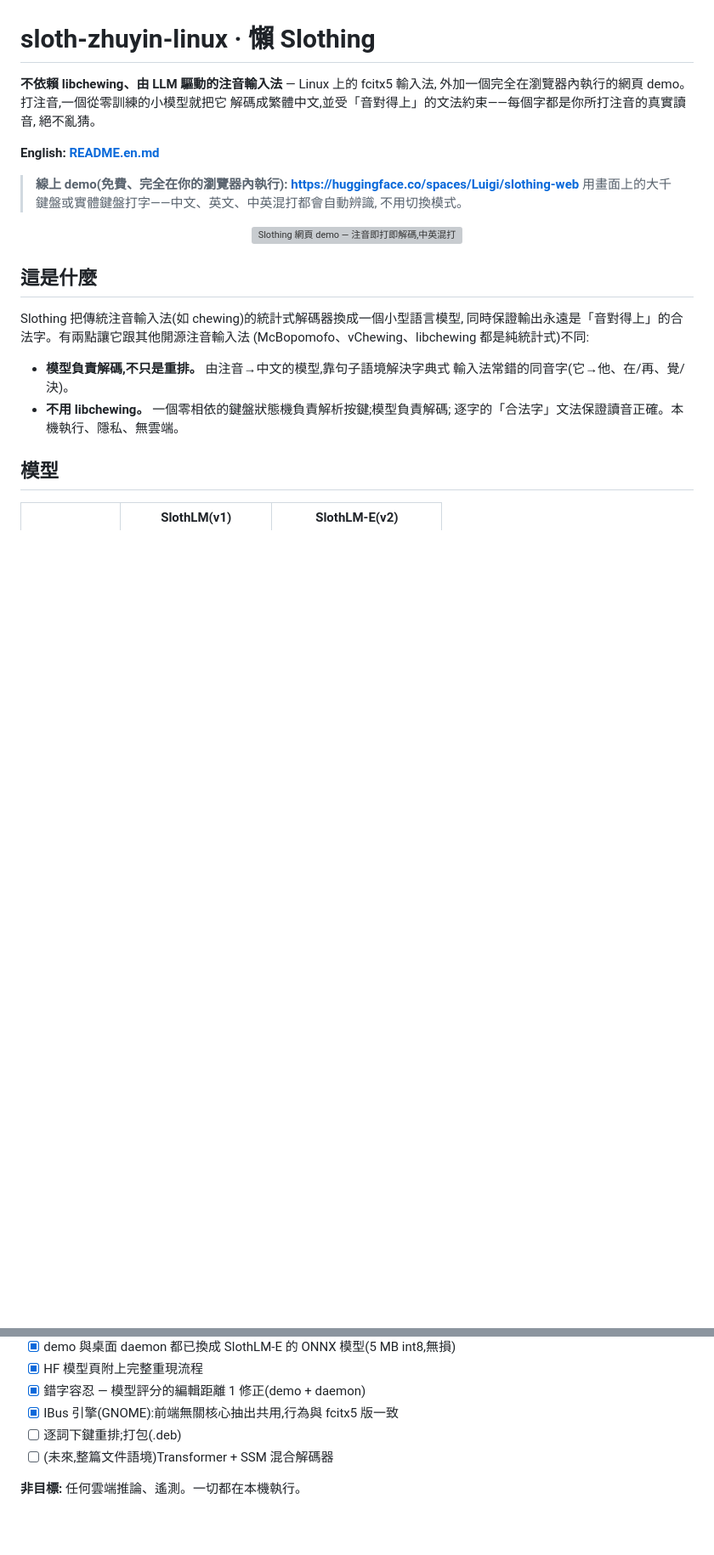
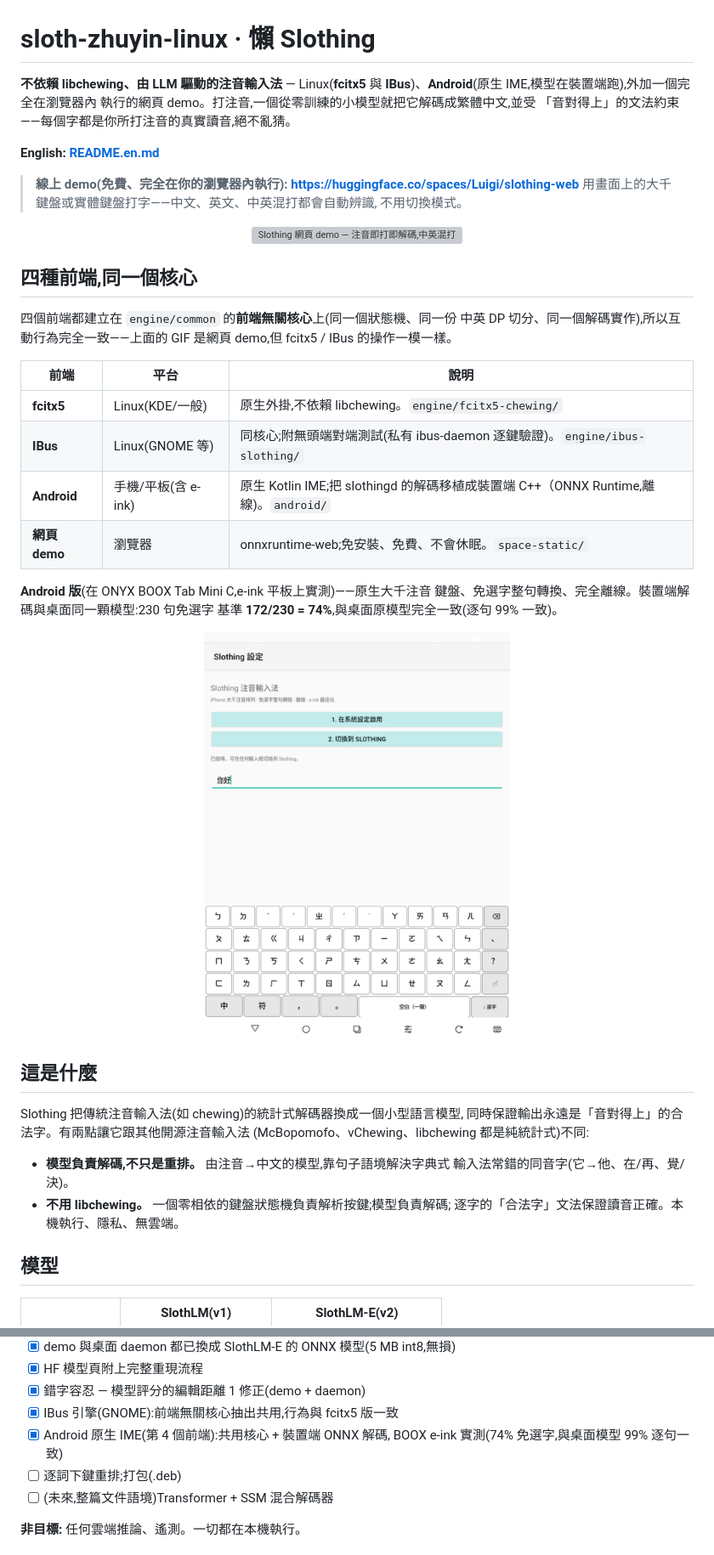
Before and after one commit to vieenrose/sloth-zhuyin-linux, a Markdown page: README.md, 2 parts joined by grey strips. Shown at 85% size. Drawn GitHub-style; pictures changed too: docs/android-boox-v1.png (added); blank space fills up the shorter version; grey boxes are pictures that could not be loaded.

```diff
--- a/README.md
+++ b/README.md
@@ -1,9 +1,9 @@
 # sloth-zhuyin-linux · 懶 Slothing
 
-**不依賴 libchewing、由 LLM 驅動的注音輸入法** — Linux 上的 fcitx5 輸入法,
-外加一個完全在瀏覽器內執行的網頁 demo。打注音,一個從零訓練的小模型就把它
-解碼成繁體中文,並受「音對得上」的文法約束——每個字都是你所打注音的真實讀音,
-絕不亂猜。
+**不依賴 libchewing、由 LLM 驅動的注音輸入法** — Linux(**fcitx5** 與
+**IBus**)、**Android**(原生 IME,模型在裝置端跑),外加一個完全在瀏覽器內
+執行的網頁 demo。打注音,一個從零訓練的小模型就把它解碼成繁體中文,並受
+「音對得上」的文法約束——每個字都是你所打注音的真實讀音,絕不亂猜。
 
 **English: [README.en.md](README.en.md)**
 
@@ -13,6 +13,25 @@
 > 不用切換模式。
 
 <p align="center"><img src="docs/demo-v8.gif" width="640" alt="Slothing 網頁 demo — 注音即打即解碼,中英混打"></p>
+
+## 四種前端,同一個核心
+
+四個前端都建立在 `engine/common` 的**前端無關核心**上(同一個狀態機、同一份
+中英 DP 切分、同一個解碼實作),所以互動行為完全一致——上面的 GIF 是網頁
+demo,但 fcitx5 / IBus 的操作一模一樣。
+
+| 前端 | 平台 | 說明 |
+|---|---|---|
+| **fcitx5** | Linux(KDE/一般) | 原生外掛,不依賴 libchewing。`engine/fcitx5-chewing/` |
+| **IBus** | Linux(GNOME 等) | 同核心;附無頭端對端測試(私有 ibus-daemon 逐鍵驗證)。`engine/ibus-slothing/` |
+| **Android** | 手機/平板(含 e-ink) | 原生 Kotlin IME;把 slothingd 的解碼移植成裝置端 C++（ONNX Runtime,離線)。`android/` |
+| **網頁 demo** | 瀏覽器 | onnxruntime-web;免安裝、免費、不會休眠。`space-static/` |
+
+**Android 版**(在 ONYX BOOX Tab Mini C,e-ink 平板上實測)——原生大千注音
+鍵盤、免選字整句轉換、完全離線。裝置端解碼與桌面同一顆模型:230 句免選字
+基準 **172/230 = 74%**,與桌面原模型完全一致(逐句 99% 一致)。
+
+<p align="center"><img src="docs/android-boox-v1.png" width="360" alt="Slothing 在 BOOX Tab Mini C(Android)上:大千注音鍵盤 + 免選字轉換(你好)"></p>
 
 ## 這是什麼
 
@@ -128,6 +169,8 @@ packaging/install-slothingd-service.sh   # 登入自動啟動(systemd 使用者
 - [x] HF 模型頁附上完整重現流程
 - [x] 錯字容忍 — 模型評分的編輯距離 1 修正(demo + daemon)
 - [x] IBus 引擎(GNOME):前端無關核心抽出共用,行為與 fcitx5 版一致
+- [x] Android 原生 IME(第 4 個前端):共用核心 + 裝置端 ONNX 解碼,
+  BOOX e-ink 實測(74% 免選字,與桌面模型 99% 逐句一致)
 - [ ] 逐詞下鍵重排;打包(.deb)
 - [ ] (未來,整篇文件語境)Transformer + SSM 混合解碼器
 
```
Also changed, not shown: other parts of README.md (+23 -1 lines), README.en.md (+55 -6 lines).
